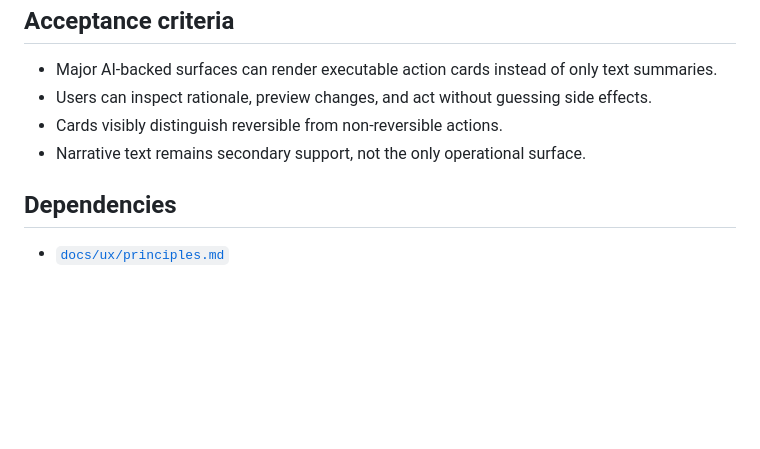
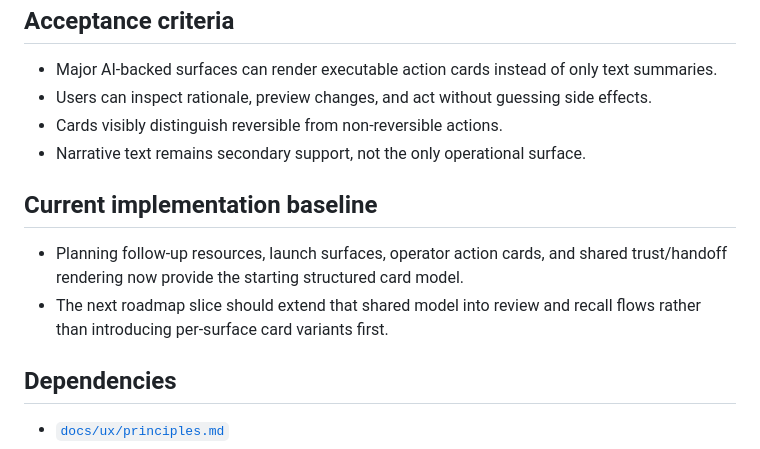
Before and after one commit to fitchmultz/cloop, a Markdown page: docs/ux/ai-action-cards.md, the part around the change. Drawn GitHub-style; blank space fills up the shorter version.

```diff
--- a/docs/ux/ai-action-cards.md
+++ b/docs/ux/ai-action-cards.md
@@ -105,6 +105,11 @@ Every action card should have:
 - Cards visibly distinguish reversible from non-reversible actions.
 - Narrative text remains secondary support, not the only operational surface.
 
+## Current implementation baseline
+
+- Planning follow-up resources, launch surfaces, operator action cards, and shared trust/handoff rendering now provide the starting structured card model.
+- The next roadmap slice should extend that shared model into review and recall flows rather than introducing per-surface card variants first.
+
 ## Dependencies
 
 - [`docs/ux/principles.md`](principles.md)
```
Also changed, not shown: docs/roadmap.md (+14 -6 lines), docs/ux/review-redesign.md (+2 -1 lines).
